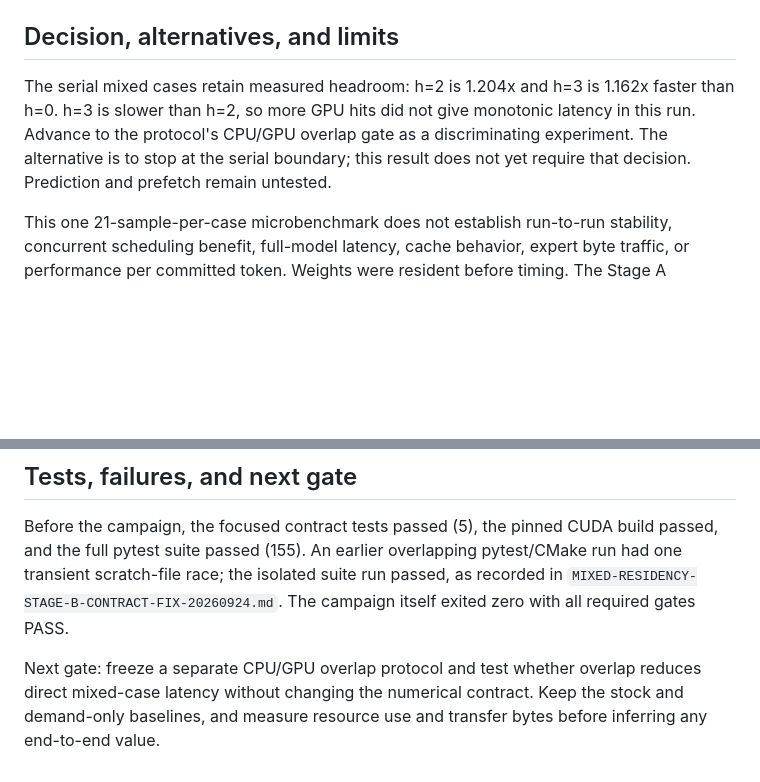
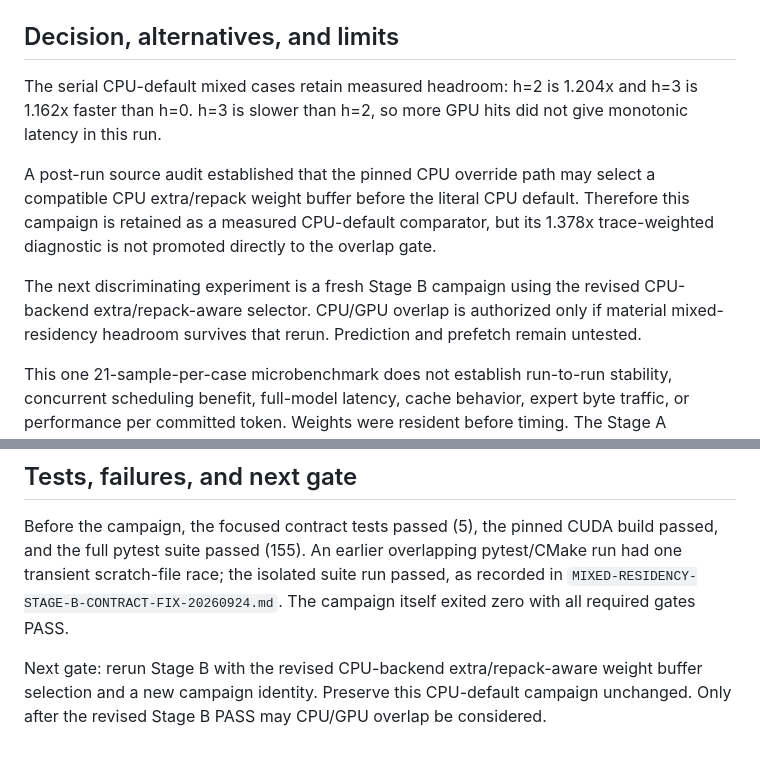
Before and after one commit to PedroMglo/Tesy, a Markdown page: research/MIXED-RESIDENCY-STAGE-B-RESULT-20260924.md, 2 parts joined by grey strips. GitHub-like rendering; blank space fills up the shorter version.

Commit message:
docs: narrow Stage B CPU-default result claim

```diff
--- a/research/MIXED-RESIDENCY-STAGE-B-RESULT-20260924.md
+++ b/research/MIXED-RESIDENCY-STAGE-B-RESULT-20260924.md
@@ -57,11 +57,19 @@ Source files are `summary.json`, `trace-weighted.json`,
 
 ## Decision, alternatives, and limits
 
-The serial mixed cases retain measured headroom: h=2 is 1.204x and h=3 is
-1.162x faster than h=0. h=3 is slower than h=2, so more GPU hits did not give
-monotonic latency in this run. Advance to the protocol's CPU/GPU overlap gate
-as a discriminating experiment. The alternative is to stop at the serial
-boundary; this result does not yet require that decision. Prediction and
+The serial CPU-default mixed cases retain measured headroom: h=2 is 1.204x and
+h=3 is 1.162x faster than h=0. h=3 is slower than h=2, so more GPU hits did not
+give monotonic latency in this run.
+
+A post-run source audit established that the pinned CPU override path may select
+a compatible CPU extra/repack weight buffer before the literal CPU default.
+Therefore this campaign is retained as a measured CPU-default comparator, but
+its 1.378x trace-weighted diagnostic is not promoted directly to the overlap
+gate.
+
+The next discriminating experiment is a fresh Stage B campaign using the
+revised CPU-backend extra/repack-aware selector. CPU/GPU overlap is authorized
+only if material mixed-residency headroom survives that rerun. Prediction and
 prefetch remain untested.
 
 This one 21-sample-per-case microbenchmark does not establish run-to-run
@@ -78,7 +86,7 @@ pytest/CMake run had one transient scratch-file race; the isolated suite run
 passed, as recorded in `MIXED-RESIDENCY-STAGE-B-CONTRACT-FIX-20260924.md`.
 The campaign itself exited zero with all required gates PASS.
 
-Next gate: freeze a separate CPU/GPU overlap protocol and test whether overlap
-reduces direct mixed-case latency without changing the numerical contract.
-Keep the stock and demand-only baselines, and measure resource use and transfer
-bytes before inferring any end-to-end value.
+Next gate: rerun Stage B with the revised CPU-backend extra/repack-aware weight
+buffer selection and a new campaign identity. Preserve this CPU-default
+campaign unchanged. Only after the revised Stage B PASS may CPU/GPU overlap be
+considered.
```
